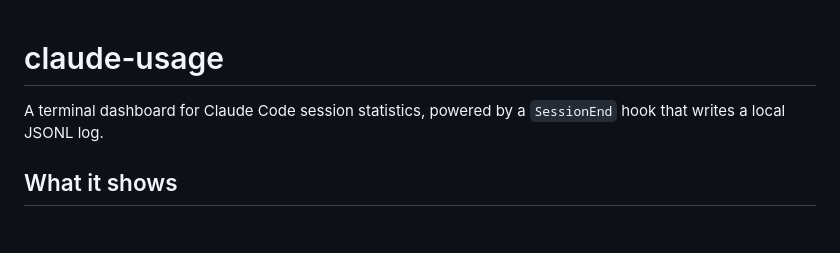
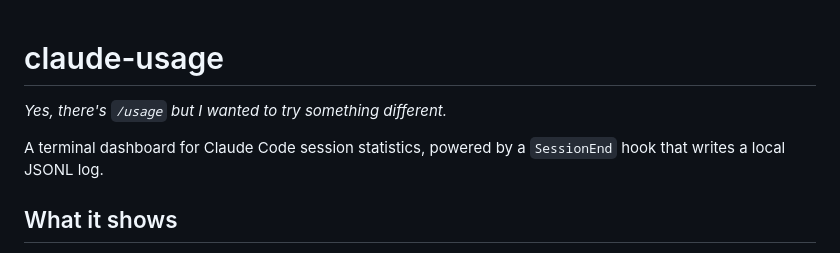
Before and after one commit to bradmontgomery/claude-usage, a Markdown page: README.md, the part around the change. Drawn GitHub-style; blank space fills up the shorter version.

```diff
--- a/README.md
+++ b/README.md
@@ -1,6 +1,9 @@
 # claude-usage
 
+_Yes, there's `/usage` but I wanted to try something different._
+
 A terminal dashboard for Claude Code session statistics, powered by a `SessionEnd` hook that writes a local JSONL log.
+
 
 ## What it shows
 
```
